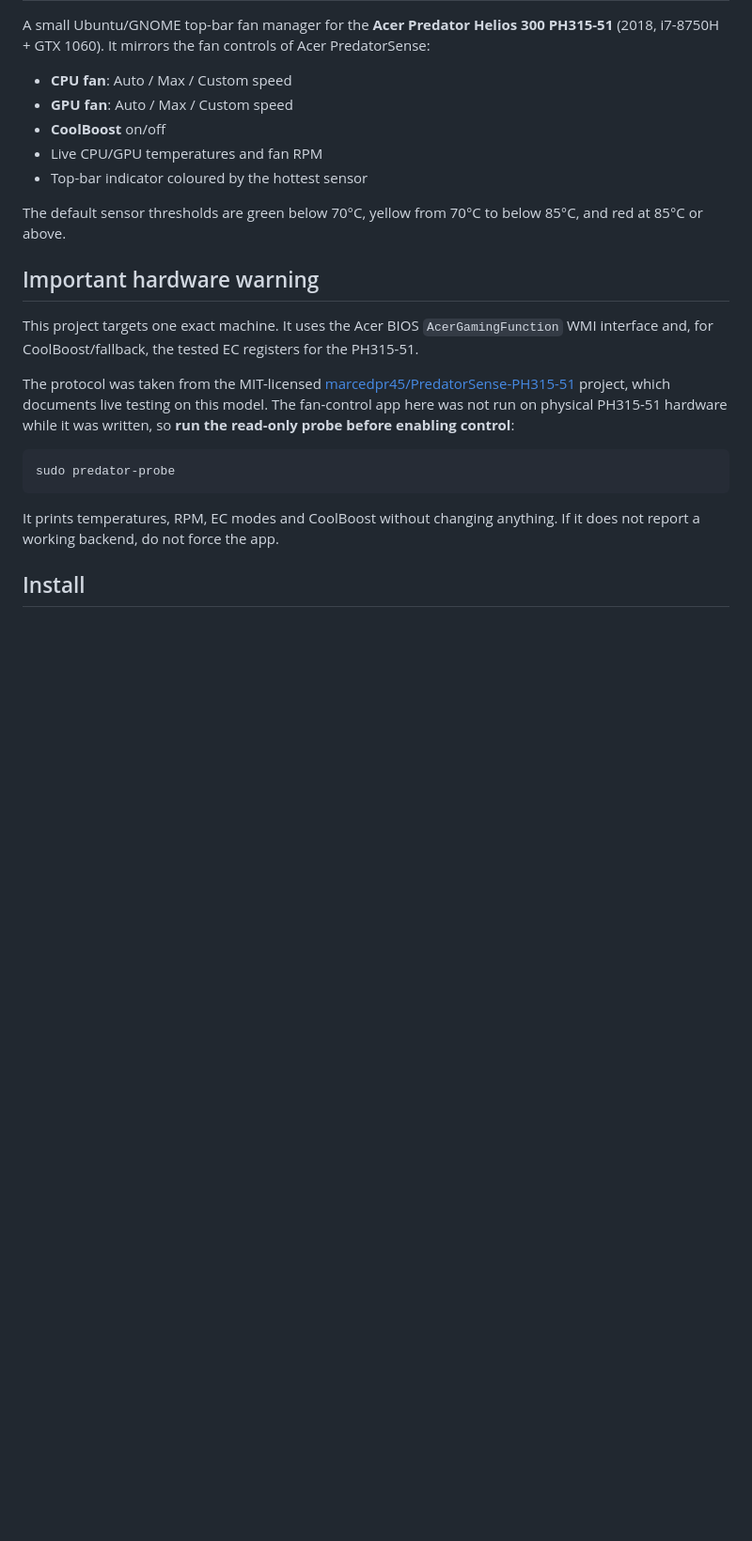
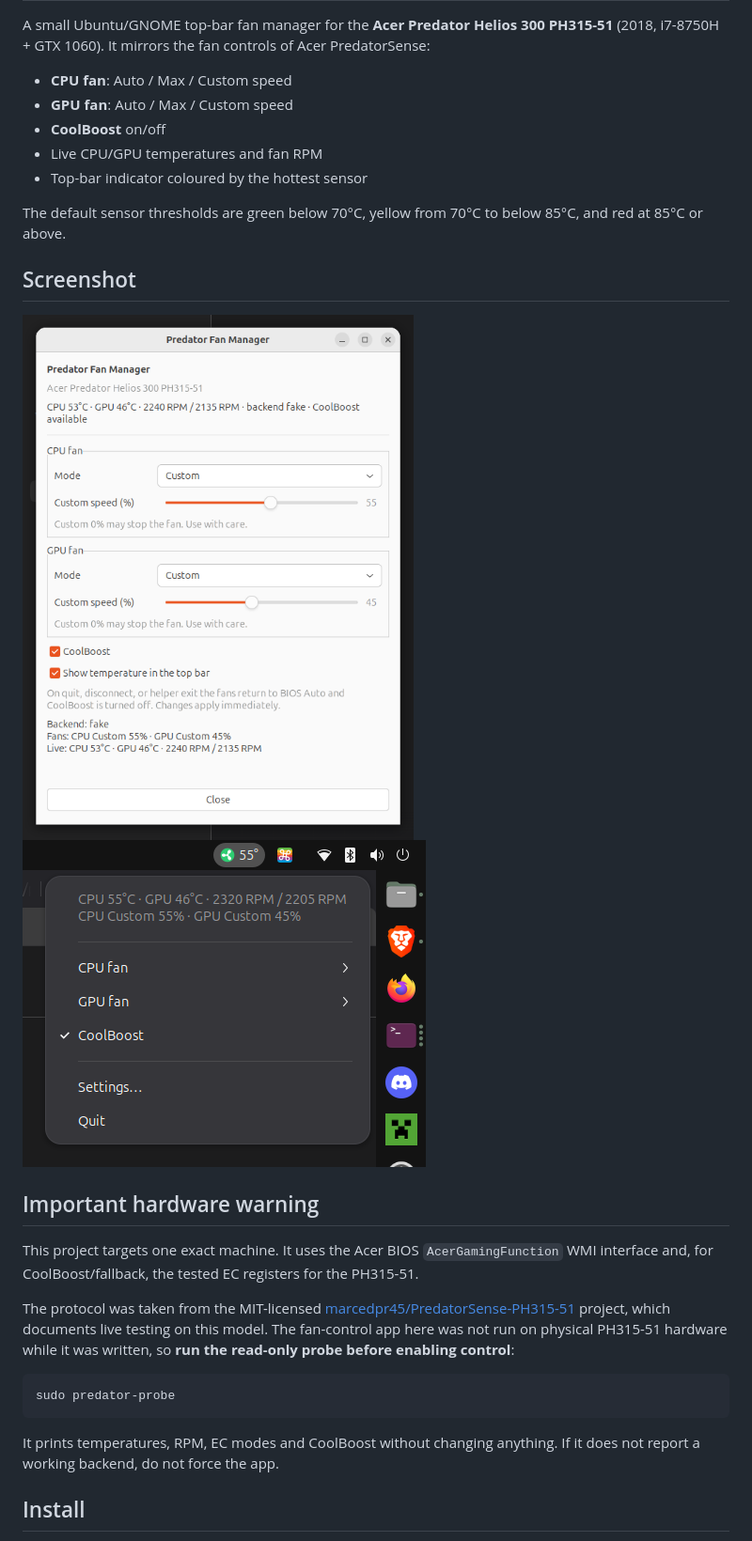
Before and after one commit to siddharthsaini/predator-helios-300-fan-manager, a Markdown page: README.md, the part around the change. Shown at 94% size. GitHub-like rendering; pictures changed too: top-bar.png (added), utility.png (added); blank space fills up the shorter version.

Commit message:
screenshots added

```diff
--- a/README.md
+++ b/README.md
@@ -12,6 +12,11 @@ PredatorSense:
 
 The default sensor thresholds are green below 70°C, yellow from 70°C to below
 85°C, and red at 85°C or above.
+
+## Screenshot
+
+![utility running](utility.png)
+![minified top bar icon](top-bar.png)
 
 ## Important hardware warning
 
```
